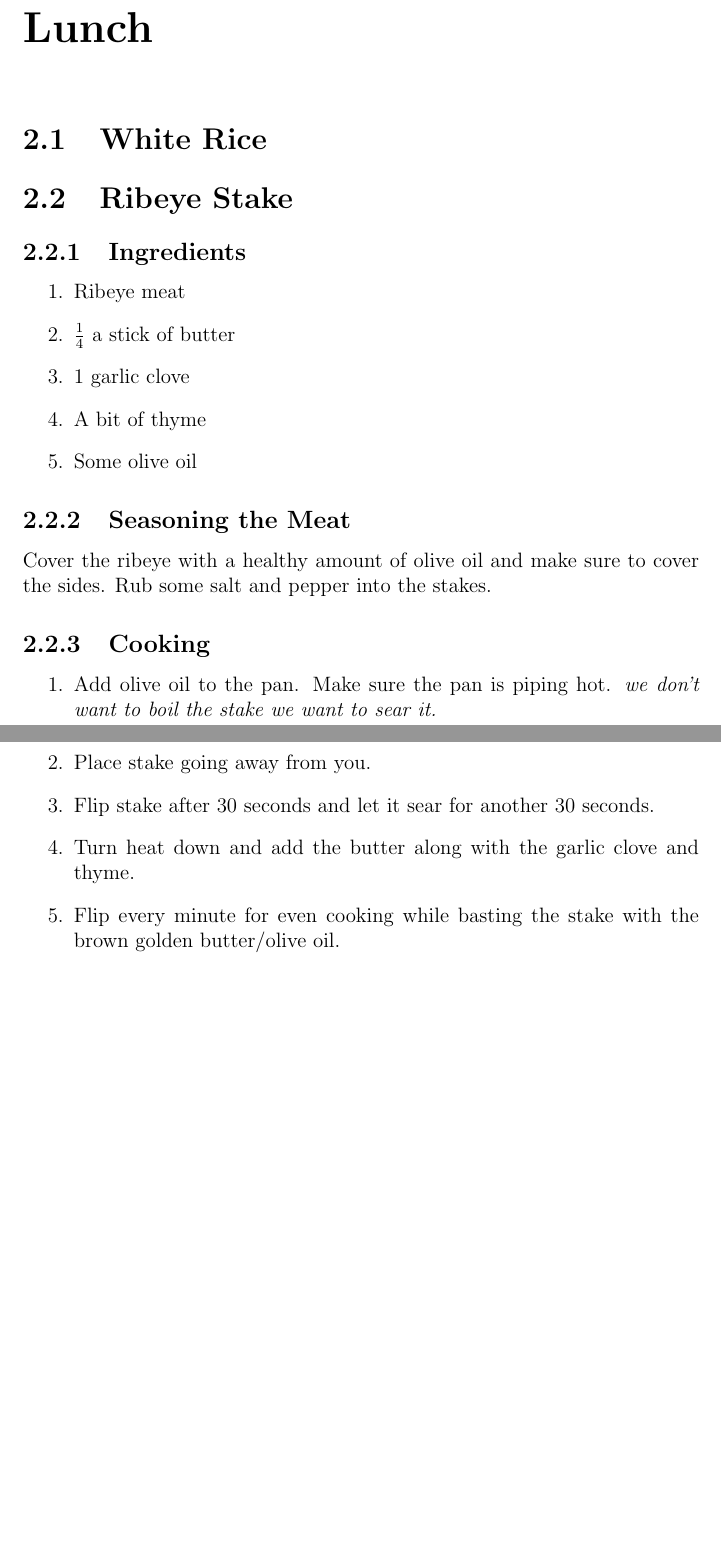
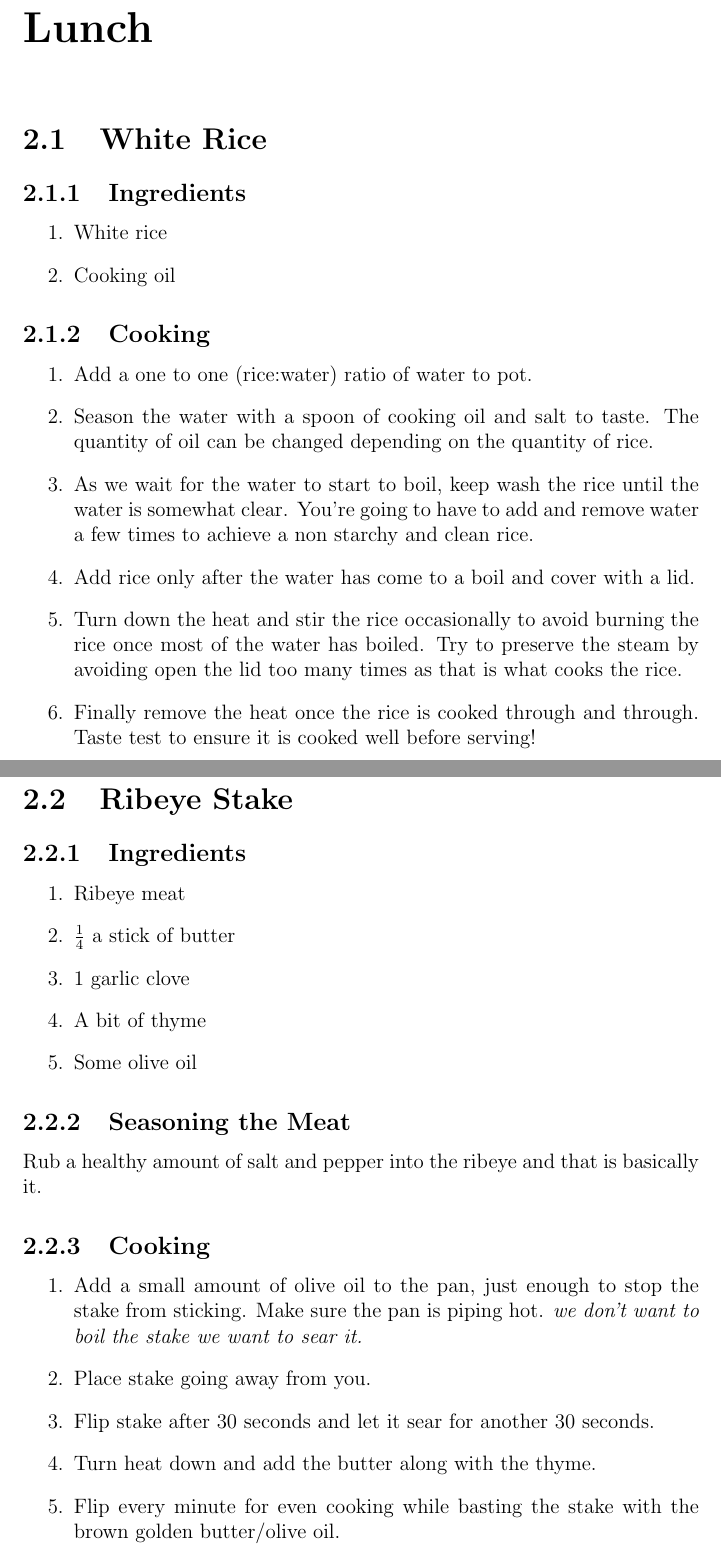
Before and after one commit to V01Ddev/SimpleCookBook, a LaTeX document (main.tex, which reads cook.tex): two parts of pages 4 and 5 of 6, joined at a grey line, cut so that both start at the same text, the shorter picture padded with empty space. Compiled offline with pdfLaTeX.

Commit message:
Populated rice section + Changed Ribeye section

```diff
--- a/cook.tex
+++ b/cook.tex
@@ -3,7 +3,20 @@
 
 \chapter{Lunch}
 \section{White Rice}
-%% Need to find the voice message from mom and populate the section
+\subsection{Ingredients}
+\begin{enumerate}
+    \item White rice
+    \item Cooking oil
+\end{enumerate}
+\subsection{Cooking}
+\begin{enumerate}
+    \item Add a one to one (rice:water) ratio of water to pot.
+    \item Season the water with a spoon of cooking oil and salt to taste. The quantity of oil can be changed depending on the quantity of rice.
+    \item As we wait for the water to start to boil, keep wash the rice until the water is somewhat clear. You're going to have to add and remove water a few times to achieve a non starchy and clean rice.
+    \item Add rice only after the water has come to a boil and cover with a lid.
+    \item Turn down the heat and stir the rice occasionally to avoid burning the rice once most of the water has boiled. Try to preserve the steam by avoiding open the lid too many times as that is what cooks the rice.
+    \item Finally remove the heat once the rice is cooked through and through. Taste test to ensure it is cooked well before serving!
+\end{enumerate}
 
 \section{Ribeye Stake}
 \subsection{Ingredients}
@@ -16,14 +29,14 @@
 \end{enumerate}
 
 \subsection{Seasoning the Meat}
-Cover the ribeye with a healthy amount of olive oil and make sure to cover the sides. Rub some salt and pepper into the stakes.
+Rub a healthy amount of salt and pepper into the ribeye and that is basically it.
 
 \subsection{Cooking}
 \begin{enumerate}
-    \item Add olive oil to the pan. Make sure the pan is piping hot. \textit{we don't want to boil the stake we want to sear it.}
+    \item Add a small amount of olive oil to the pan, just enough to stop the stake from sticking. Make sure the pan is piping hot. \textit{we don't want to boil the stake we want to sear it.}
     \item Place stake going away from you.
     \item Flip stake after 30 seconds and let it sear for another 30 seconds.
-    \item Turn heat down and add the butter along with the garlic clove and thyme.
+    \item Turn heat down and add the butter along with the thyme.
     \item Flip every minute for even cooking while basting the stake with the brown golden butter/olive oil.
 \end{enumerate}
 
```
Also changed, not shown: main.pdf.
